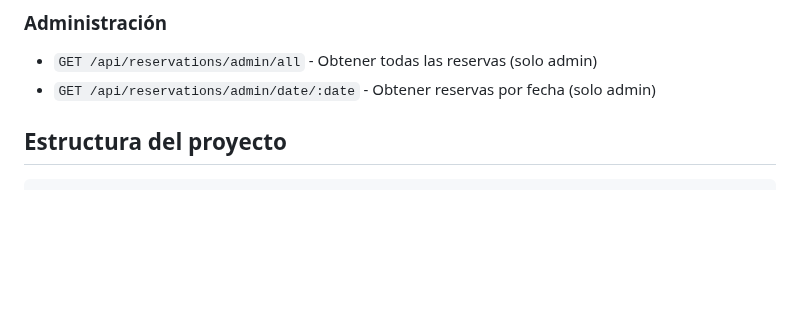
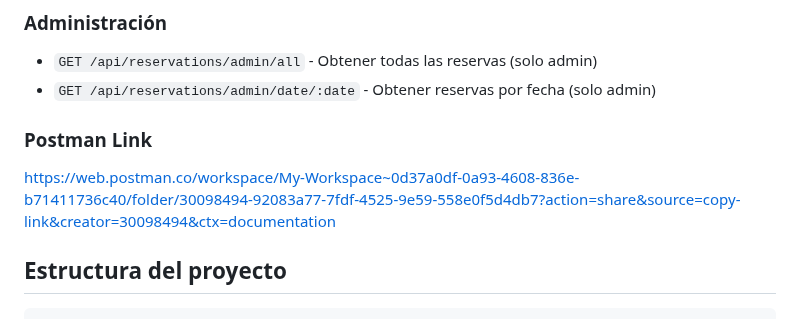
Before and after one commit to liz-karen/ADA_Hair_Salon_API, a Markdown page: README.md, the part around the change. Rendered like a GitHub page; blank space fills up the shorter version.

Commit message:
adding Postman link

```diff
--- a/README.md
+++ b/README.md
@@ -91,6 +91,11 @@ npm run seed
 ### Administración
 - `GET /api/reservations/admin/all` - Obtener todas las reservas (solo admin)
 - `GET /api/reservations/admin/date/:date` - Obtener reservas por fecha (solo admin)
+
+### Postman Link
+https://web.postman.co/workspace/My-Workspace~0d37a0df-0a93-4608-836e-b71411736c40/folder/30098494-92083a77-7fdf-4525-9e59-558e0f5d4db7?action=share&source=copy-link&creator=30098494&ctx=documentation
+
+
 
 ## Estructura del proyecto
 
```
